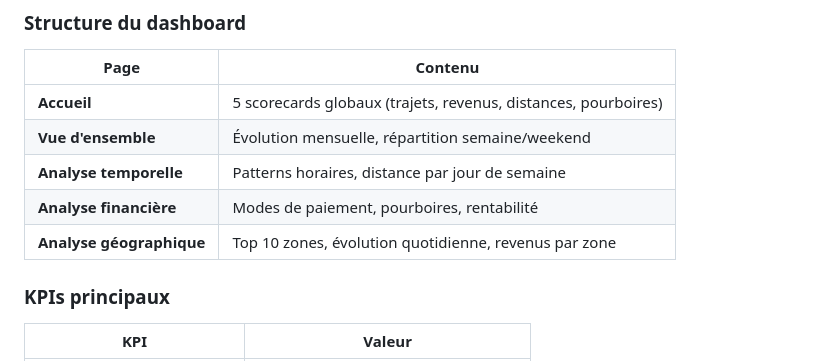
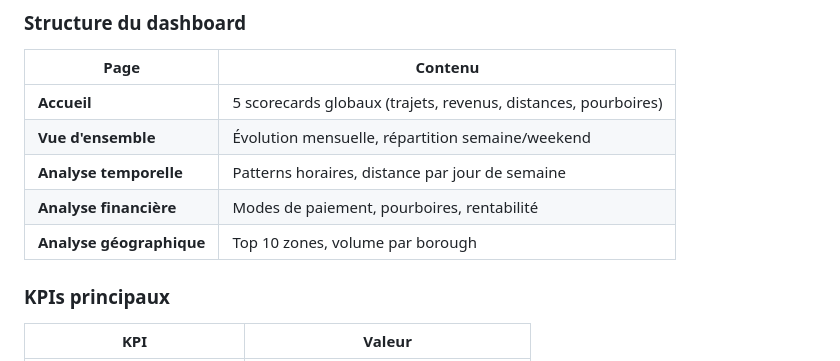
Before and after one commit to Minaanimmina/dbt-pipeline-nyc-taxi, a Markdown page: README.md, the part around the change. Drawn GitHub-style.

Commit message:
docs: update README

```diff
--- a/README.md
+++ b/README.md
@@ -413,7 +413,7 @@ Le dashboard Looker Studio expose les KPIs clés du projet en 5 pages interactiv
 | **Vue d'ensemble** | Évolution mensuelle, répartition semaine/weekend |
 | **Analyse temporelle** | Patterns horaires, distance par jour de semaine |
 | **Analyse financière** | Modes de paiement, pourboires, rentabilité |
-| **Analyse géographique** | Top 10 zones, évolution quotidienne, revenus par zone |
+| **Analyse géographique** | Top 10 zones, volume par borough |
 
 ### KPIs principaux
 
```
